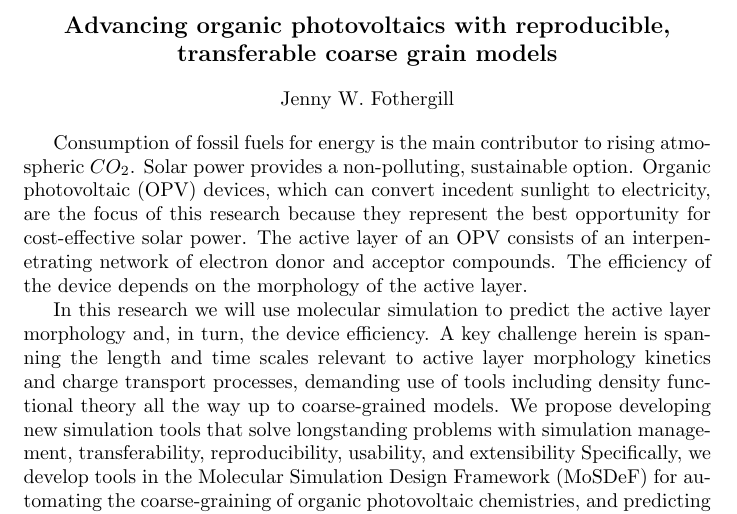
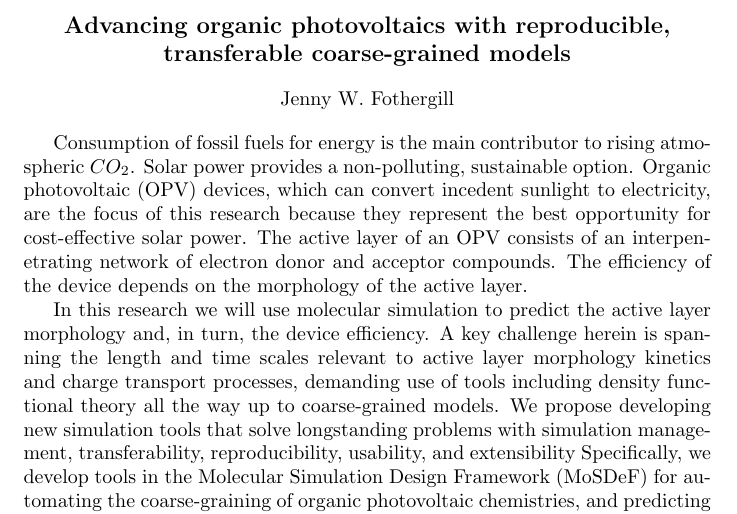
Before and after one commit to jennyfothergill/proposal-JF, a LaTeX document (abstract.tex): part of the page, cut so that both start at the same text. Compiled offline with pdfLaTeX.

Commit message:
hi, phen!

```diff
--- a/abstract.tex
+++ b/abstract.tex
@@ -1,7 +1,7 @@
 \documentclass{article}
 \begin{document}
 \begin{center}
-    \large{\textbf{Advancing organic photovoltaics with reproducible, transferable coarse grain models}}
+    \large{\textbf{Advancing organic photovoltaics with reproducible, transferable coarse-grained models}}
 \end{center}
 \begin{center}
     Jenny W. Fothergill
```
